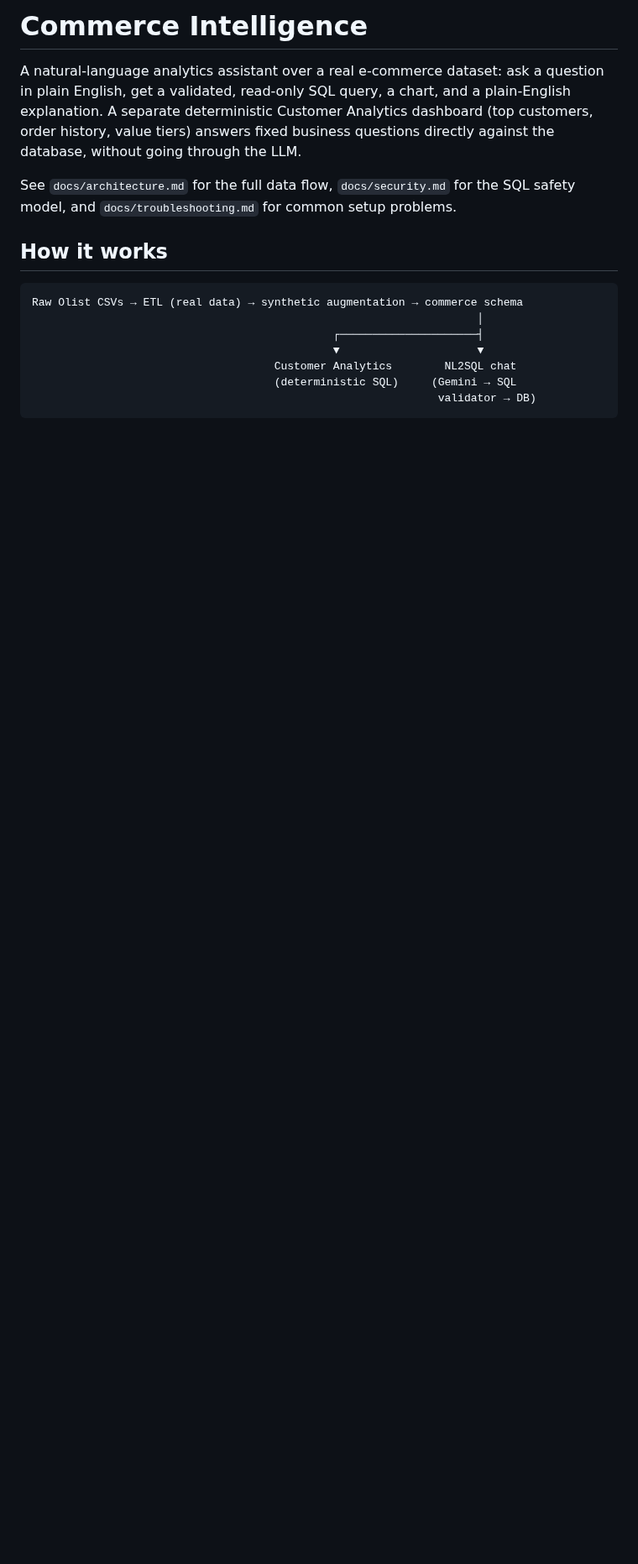
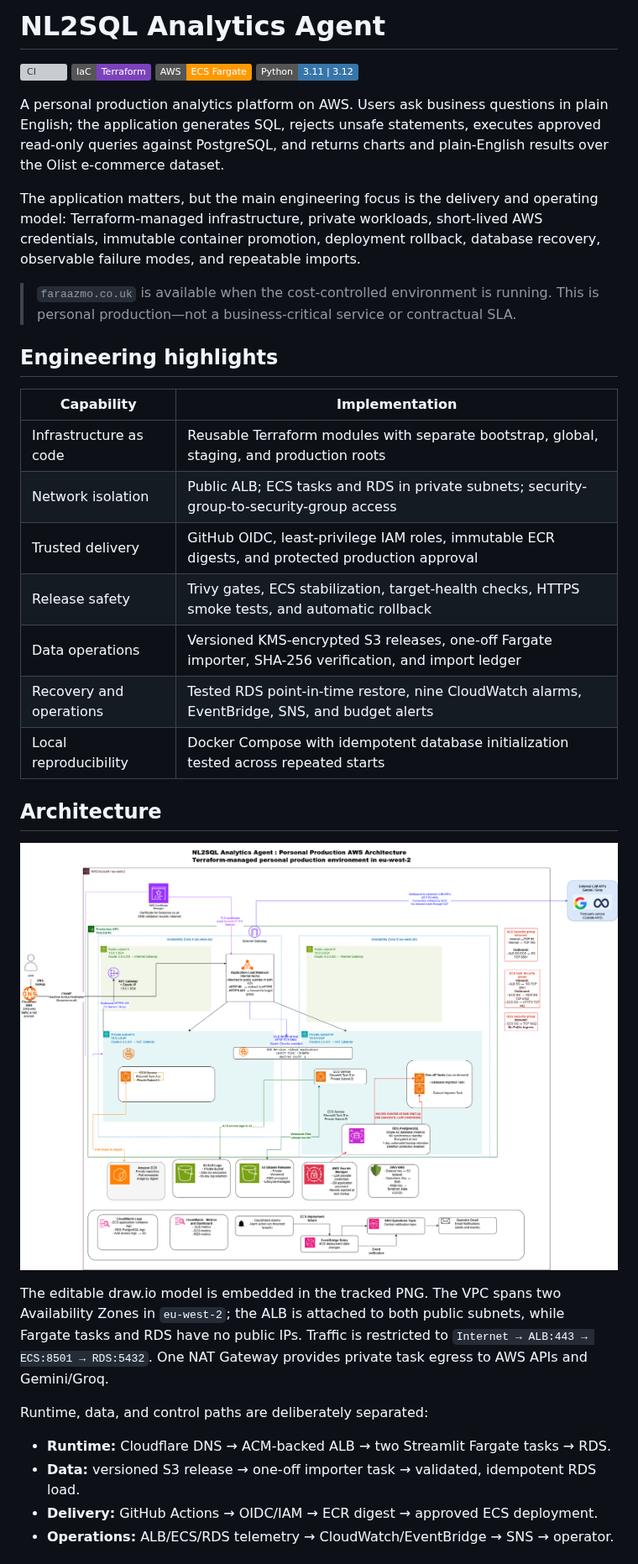
Before and after one commit to 23faraaz/NL2SQL-Analytics-Agent, a Markdown page: README.md, the part around one of its changes. Shown at 84% size. GitHub-like rendering; pictures changed too: docs/architecture/aws-production-architecture.drawio.png (added); badges without logos; blank space fills up the shorter version; grey boxes are pictures that could not be loaded.

Commit message:
docs-polish-cloud-portfolio-readme (#38)
* docs-polish-cloud-portfolio-readme

* docs-tighten-readme-for-cloud-roles

````diff
--- a/README.md
+++ b/README.md
@@ -1,21 +1,49 @@
-# Commerce Intelligence
+# NL2SQL Analytics Agent
 
-A natural-language analytics assistant over a real e-commerce dataset: ask a
-question in plain English, get a validated, read-only SQL query, a chart, and
-a plain-English explanation. A separate deterministic Customer Analytics
-dashboard (top customers, order history, value tiers) answers fixed business
-questions directly against the database, without going through the LLM.
+[![CI](https://github.com/23faraaz/NL2SQL-Analytics-Agent/actions/workflows/ci.yml/badge.svg)](https://github.com/23faraaz/NL2SQL-Analytics-Agent/actions/workflows/ci.yml)
+[![Terraform](https://img.shields.io/badge/IaC-Terraform-7B42BC?logo=terraform)](terraform/)
+[![AWS](https://img.shields.io/badge/AWS-ECS%20Fargate-FF9900?logo=amazonaws)](docs/production-architecture-decisions.md)
+[![Python](https://img.shields.io/badge/Python-3.11%20%7C%203.12-3776AB?logo=python&logoColor=white)](.github/workflows/ci.yml)
 
-See `docs/architecture.md` for the full data flow, `docs/security.md` for the
-SQL safety model, and `docs/troubleshooting.md` for common setup problems.
+A personal production analytics platform on AWS. Users ask business questions
+in plain English; the application generates SQL, rejects unsafe statements,
+executes approved read-only queries against PostgreSQL, and returns charts and
+plain-English results over the Olist e-commerce dataset.
 
-## How it works
+The application matters, but the main engineering focus is the delivery and
+operating model: Terraform-managed infrastructure, private workloads,
+short-lived AWS credentials, immutable container promotion, deployment
+rollback, database recovery, observable failure modes, and repeatable imports.
 
-```
-Raw Olist CSVs → ETL (real data) → synthetic augmentation → commerce schema
-                                                                    │
-                                              ┌─────────────────────┤
-                                              ▼                     ▼
-                                     Customer Analytics        NL2SQL chat
-                                     (deterministic SQL)     (Gemini → SQL
-                                                              validator → DB)
+> `faraazmo.co.uk` is available when the cost-controlled environment is running.
+> This is personal production—not a business-critical service or contractual SLA.
+
+## Engineering highlights
+
+| Capability | Implementation |
+|---|---|
+| Infrastructure as code | Reusable Terraform modules with separate bootstrap, global, staging, and production roots |
+| Network isolation | Public ALB; ECS tasks and RDS in private subnets; security-group-to-security-group access |
+| Trusted delivery | GitHub OIDC, least-privilege IAM roles, immutable ECR digests, and protected production approval |
+| Release safety | Trivy gates, ECS stabilization, target-health checks, HTTPS smoke tests, and automatic rollback |
+| Data operations | Versioned KMS-encrypted S3 releases, one-off Fargate importer, SHA-256 verification, and import ledger |
+| Recovery and operations | Tested RDS point-in-time restore, nine CloudWatch alarms, EventBridge, SNS, and budget alerts |
+| Local reproducibility | Docker Compose with idempotent database initialization tested across repeated starts |
+
+## Architecture
+
+[![NL2SQL Analytics Agent personal-production AWS architecture](docs/architecture/aws-production-architecture.drawio.png)](docs/architecture/aws-production-architecture.drawio.png)
+
+The editable draw.io model is embedded in the tracked PNG. The VPC spans two
+Availability Zones in `eu-west-2`; the ALB is attached to both public subnets,
+while Fargate tasks and RDS have no public IPs. Traffic is restricted to
+`Internet → ALB:443 → ECS:8501 → RDS:5432`. One NAT Gateway provides private
+task egress to AWS APIs and Gemini/Groq.
+
+Runtime, data, and control paths are deliberately separated:
+
+- **Runtime:** Cloudflare DNS → ACM-backed ALB → two Streamlit Fargate tasks → RDS.
+- **Data:** versioned S3 release → one-off importer task → validated, idempotent RDS load.
+- **Delivery:** GitHub Actions → OIDC/IAM → ECR digest → approved ECS deployment.
+- **Operations:** ALB/ECS/RDS telemetry → CloudWatch/EventBridge → SNS → operator.
+
````
Also changed, not shown: other parts of README.md (+75 -55 lines).
